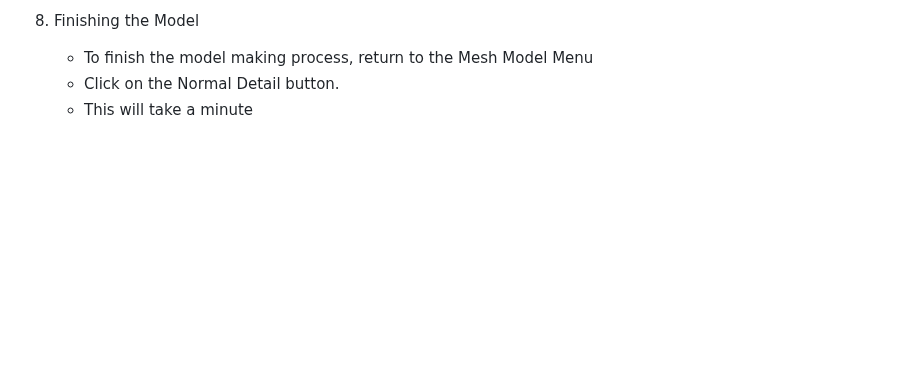
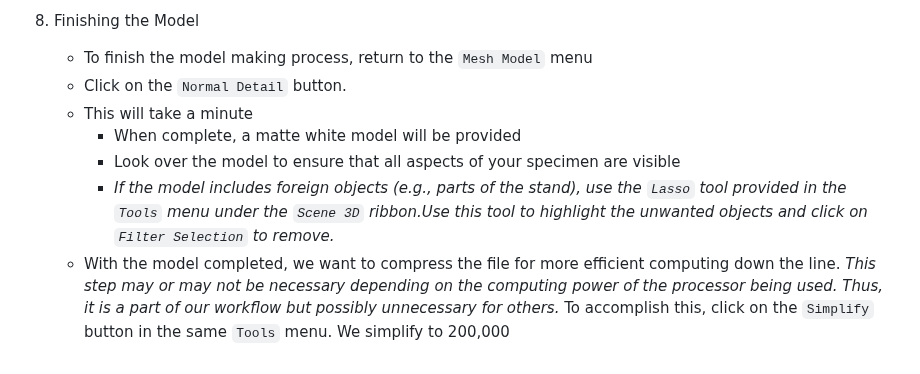
Before and after one commit to cusisom/Dissertation-Methods, a Markdown page: Photogrammetry/ReadMe.md, the part around the change. Rendered like a GitHub page; blank space fills up the shorter version.

Commit message:
Photo Workflow

```diff
--- a/Photogrammetry/ReadMe.md
+++ b/Photogrammetry/ReadMe.md
@@ -122,6 +122,10 @@ Canon EOS 6D DSLR camera
 		- If everything went right, this will quickly update the scale for your model
 
 8. Finishing the Model
-   - To finish the model making process, return to the Mesh Model Menu
-	- Click on the Normal Detail button.
+   - To finish the model making process, return to the `Mesh Model` menu
+	- Click on the `Normal Detail` button.
 	- This will take a minute
+      - When complete, a matte white model will be provided
+	  - Look over the model to ensure that all aspects of your specimen are visible
+	  - *If the model includes foreign objects (e.g., parts of the stand), use the `Lasso` tool provided in the `Tools` menu under the `Scene 3D` ribbon.Use this tool to highlight the unwanted objects and click on `Filter Selection` to remove.*
+	 - With the model completed, we want to compress the file for more efficient computing down the line. *This step may or may not be necessary depending on the computing power of the processor being used. Thus, it is a part of our workflow but possibly unnecessary for others.* To accomplish this, click on the `Simplify` button in the same `Tools` menu. We simplify to 200,000
```
